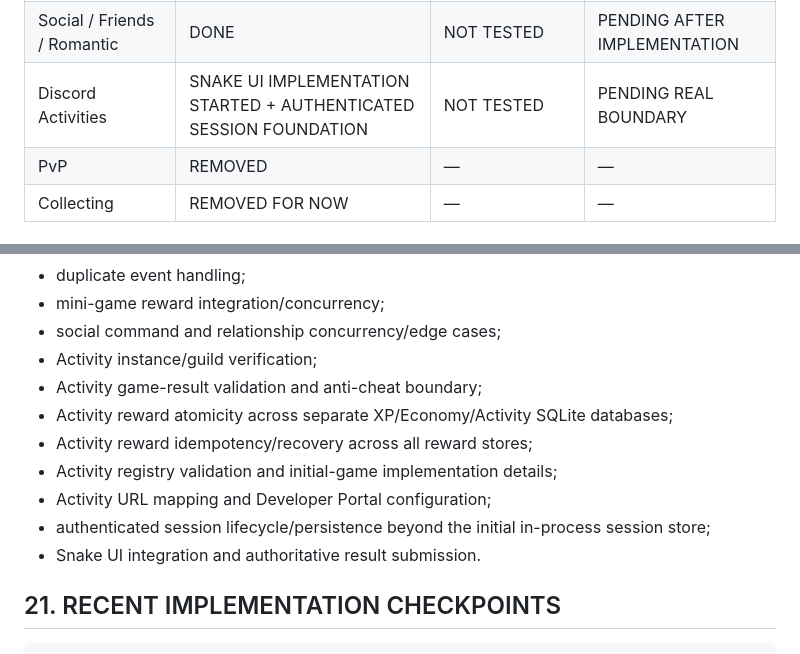
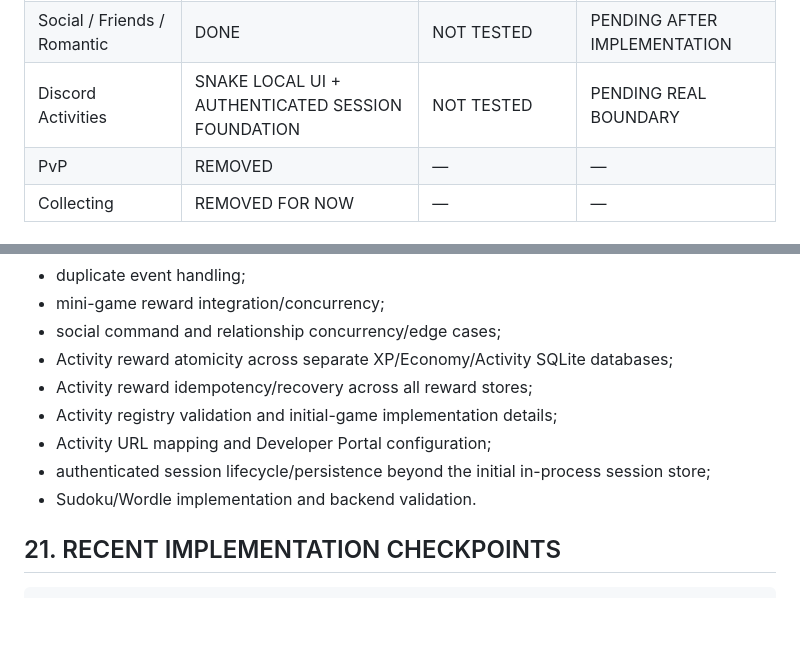
Before and after one commit to Kerdor/InsaneBot-discord, a Markdown page: PROJECT_STATE.md, 2 parts joined by grey strips. Rendered like a GitHub page; blank space fills up the shorter version.

```diff
--- a/PROJECT_STATE.md
+++ b/PROJECT_STATE.md
@@ -167,7 +167,7 @@ Runtime databases are real state and must never be reset.
 | Profile customization | DONE | NOT STARTED | PENDING |
 | Mini-games | DONE | NOT TESTED | PENDING AFTER IMPLEMENTATION |
 | Social / Friends / Romantic | DONE | NOT TESTED | PENDING AFTER IMPLEMENTATION |
-| Discord Activities | SNAKE UI IMPLEMENTATION STARTED + AUTHENTICATED SESSION FOUNDATION | NOT TESTED | PENDING REAL BOUNDARY |
+| Discord Activities | SNAKE LOCAL UI + AUTHENTICATED SESSION FOUNDATION | NOT TESTED | PENDING REAL BOUNDARY |
 | PvP | REMOVED | — | — |
 | Collecting | REMOVED FOR NOW | — | — |
 
@@ -441,14 +447,12 @@ Additional:
 - duplicate event handling;
 - mini-game reward integration/concurrency;
 - social command and relationship concurrency/edge cases;
-- Activity instance/guild verification;
-- Activity game-result validation and anti-cheat boundary;
 - Activity reward atomicity across separate XP/Economy/Activity SQLite databases;
 - Activity reward idempotency/recovery across all reward stores;
 - Activity registry validation and initial-game implementation details;
 - Activity URL mapping and Developer Portal configuration;
 - authenticated session lifecycle/persistence beyond the initial in-process session store;
-- Snake UI integration and authoritative result submission.
+- Sudoku/Wordle implementation and backend validation.
 
 ## 21. RECENT IMPLEMENTATION CHECKPOINTS
 
```
Also changed, not shown: other parts of PROJECT_STATE.md (+23 -16 lines).
